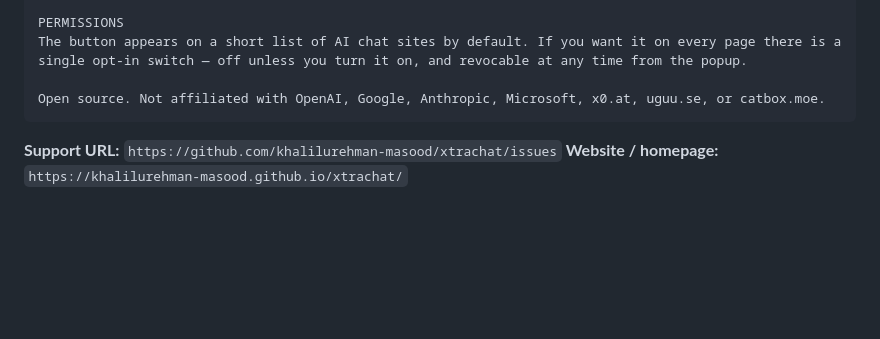
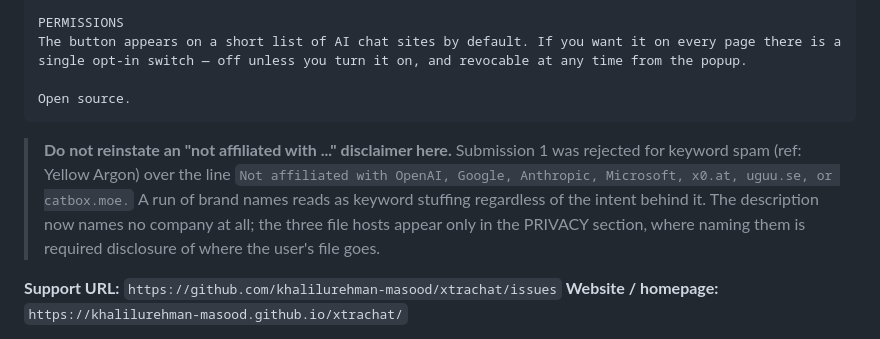
Before and after one commit to khalilurehman-masood/xtrachat, a Markdown page: STORE-LISTING.md, the part around the change. Drawn GitHub-style; blank space fills up the shorter version.

Commit message:
Remove brand-name disclaimer that triggered keyword spam rejection

````diff
--- a/STORE-LISTING.md
+++ b/STORE-LISTING.md
@@ -63,8 +63,15 @@ XtraChat itself collects nothing: no analytics, no tracking, no accounts, no ser
 PERMISSIONS
 The button appears on a short list of AI chat sites by default. If you want it on every page there is a single opt-in switch — off unless you turn it on, and revocable at any time from the popup.
 
-Open source. Not affiliated with OpenAI, Google, Anthropic, Microsoft, x0.at, uguu.se, or catbox.moe.
+Open source.
 ```
+
+> **Do not reinstate an "not affiliated with ..." disclaimer here.** Submission 1 was
+> rejected for keyword spam (ref: Yellow Argon) over the line
+> `Not affiliated with OpenAI, Google, Anthropic, Microsoft, x0.at, uguu.se, or catbox.moe.`
+> A run of brand names reads as keyword stuffing regardless of the intent behind it.
+> The description now names no company at all; the three file hosts appear only in the
+> PRIVACY section, where naming them is required disclosure of where the user's file goes.
 
 **Support URL:** `https://github.com/khalilurehman-masood/xtrachat/issues`
 **Website / homepage:** `https://khalilurehman-masood.github.io/xtrachat/`
````
